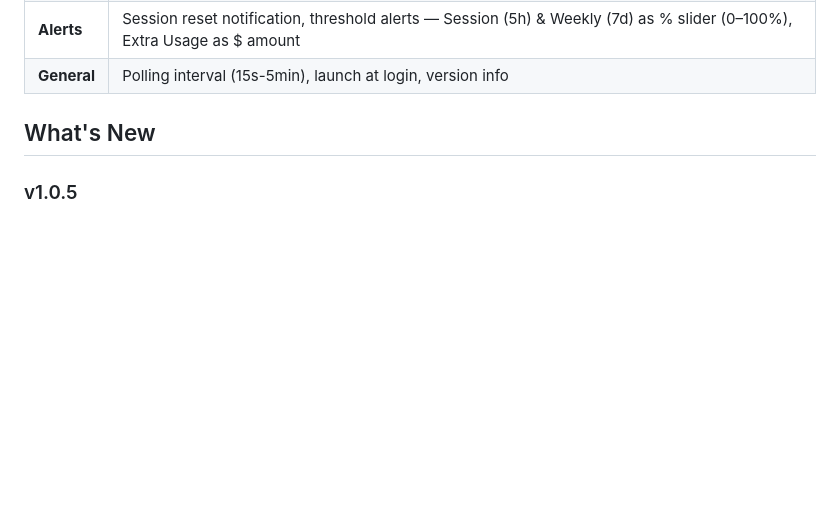
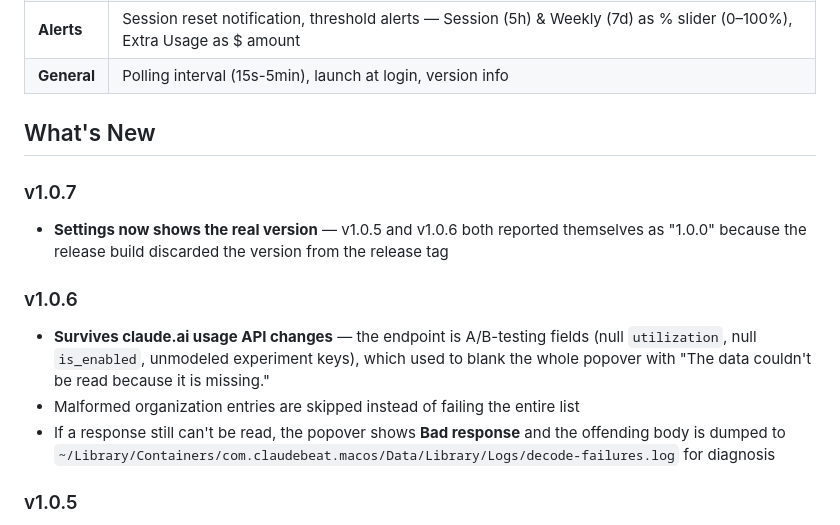
Before and after one commit to taejunoh/ClaudeBeat, a Markdown page: README.md, the part around the change. Drawn GitHub-style; blank space fills up the shorter version.

Commit message:
docs: add v1.0.6 and v1.0.7 release notes
Co-Authored-By: Claude Opus 5 <noreply@anthropic.com>

```diff
--- a/README.md
+++ b/README.md
@@ -101,6 +101,14 @@ Access settings via the gear icon in the popover. Uses a sidebar layout:
 
 ## What's New
 
+### v1.0.7
+- **Settings now shows the real version** — v1.0.5 and v1.0.6 both reported themselves as "1.0.0" because the release build discarded the version from the release tag
+
+### v1.0.6
+- **Survives claude.ai usage API changes** — the endpoint is A/B-testing fields (null `utilization`, null `is_enabled`, unmodeled experiment keys), which used to blank the whole popover with "The data couldn't be read because it is missing."
+- Malformed organization entries are skipped instead of failing the entire list
+- If a response still can't be read, the popover shows **Bad response** and the offending body is dumped to `~/Library/Containers/com.claudebeat.macos/Data/Library/Logs/decode-failures.log` for diagnosis
+
 ### v1.0.5
 - **Fixes "no numbers" on macOS 26 (Tahoe)** — menu bar text now renders via the button's title, compatible with the Liquid Glass menu bar
 - **Works past claude.ai's Cloudflare check** — usage is fetched through a hidden WebKit view that passes the bot challenge (plain requests now get HTTP 403)
```
